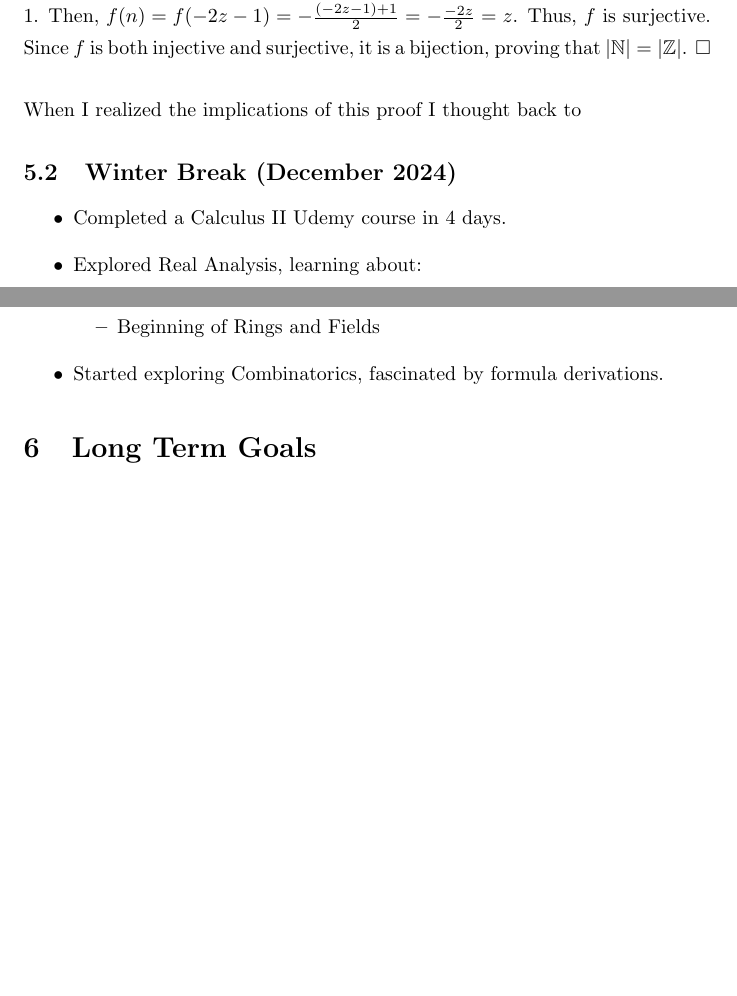
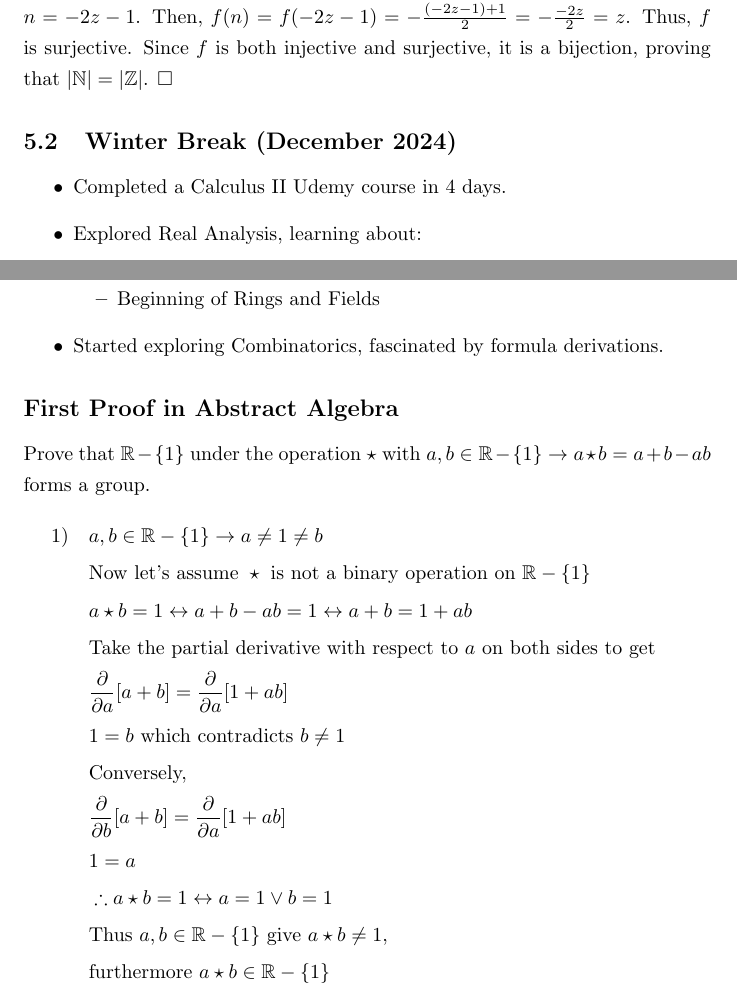
Before and after one commit to ThobiasKH/Math, a LaTeX document (Miscellaneous/Compendium/doc.tex): two parts of pages 3 and 4 of 4 before the commit and two parts of pages 4 and 5 of 6 after it, joined at a grey line, cut so that both start at the same text, the shorter picture padded with empty space. Compiled offline with pdfLaTeX.

Commit message:
First proof in AA 1/4 completed

```diff
--- a/Miscellaneous/Compendium/doc.tex
+++ b/Miscellaneous/Compendium/doc.tex
@@ -3,6 +3,10 @@
 \usepackage{hyperref}
 \usepackage{enumitem}
 \linespread{1.3}
+
+\hfuzz=100pt
+\hbadness=10000
+\vbadness=10000
 
 \title{My Mathematical Journey}
 \author{Thobias K Høivik}
@@ -90,8 +96,6 @@ For any integer \( z \in \mathbb{Z} \), we need to find some \( n \in \mathbb{N}
 2. If \( z < 0 \), we choose \( n = -2z - 1 \). Then, \( f(n) = f(-2z - 1) = -\frac{(-2z - 1) + 1}{2} = -\frac{-2z}{2} = z \).
 Thus, \( f \) is surjective.
 Since \( f \) is both injective and surjective, it is a bijection, proving that \( |\mathbb{N}| = |\mathbb{Z}| \). \(\square\)
-\break
-When I realized the implications of this proof I thought back to
 
 \subsection{Winter Break (December 2024)}
 \begin{itemize}
@@ -114,6 +119,24 @@ When I realized the implications of this proof I thought back to
     \end{itemize}
     \item Started exploring Combinatorics, fascinated by formula derivations.
 \end{itemize}
+\subsection*{First Proof in Abstract Algebra}
+Prove that \( \mathbb{R} - \{1\} \) under the operation \(\star\)
+with \(a,b \in \mathbb{R} - \{1\} \rightarrow a \star b = a+b-ab\)
+forms a group.
+\begin{align*}
+  1) \quad & a,b \in \mathbb{R} - \{1\} \rightarrow a \neq 1 \neq b & \\
+     & \text{Now let's assume } \star \text{ is not a binary operation on } \mathbb{R} - \{1\} & \\
+     & a \star b = 1 \leftrightarrow a+b-ab = 1 \leftrightarrow a+b = 1 + ab&\\
+     & \text{Take the partial derivative with respect to } a \text{ on both sides to get} &\\
+     & \frac{\partial}{\partial{a}} [a+b] = \frac{\partial}{\partial{a}} [1 + ab]  & \\
+     & 1 = b \text{ which contradicts } b \neq 1 & \\
+     & \text{Conversely, } & \\
+     & \frac{\partial}{\partial{b}} [a+b] = \frac{\partial}{\partial{a}}[1+ab] & \\
+     & 1 = a & \\
+     & \therefore a \star b = 1 \leftrightarrow a = 1 \lor b = 1 & \\
+     & \text{Thus } a,b \in \mathbb{R} - \{1\} \text{ give } a \star b \neq 1 \text{,} &\\
+     & \text{furthermore } a \star b \in \mathbb{R} - \{1\}& \\
+\end{align*}
 
 \section{Long Term Goals}
 \begin{itemize}
```
Also changed, not shown: Miscellaneous/Compendium/doc.pdf, Miscellaneous/Compendium/doc.tex (5 more changed lines), 4 other files.
